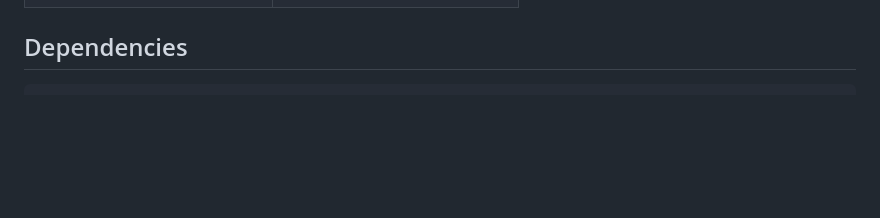
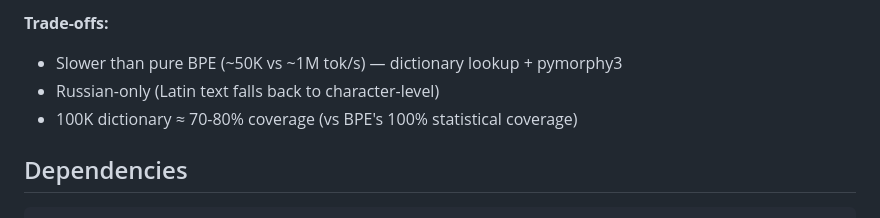
Before and after one commit to Prestapro/MorphemeTokenizer, a Markdown page: README.md, the part around one of its changes. Rendered like a GitHub page; blank space fills up the shorter version.

````diff
--- a/README.md
+++ b/README.md
@@ -78,3 +127,8 @@ When a word isn't found directly in the dictionary, the tokenizer tries 7 fallba
+**Trade-offs:**
+- Slower than pure BPE (~50K vs ~1M tok/s) — dictionary lookup + pymorphy3
+- Russian-only (Latin text falls back to character-level)
+- 100K dictionary ≈ 70-80% coverage (vs BPE's 100% statistical coverage)
+
 ## Dependencies
 
 ```
````
Also changed, not shown: other parts of README.md (+49 -0 lines).
